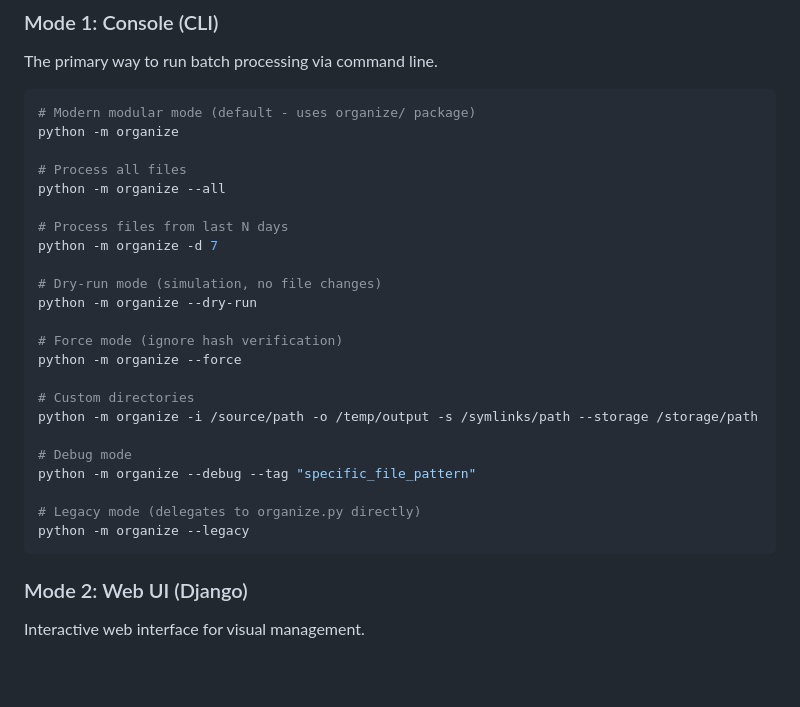
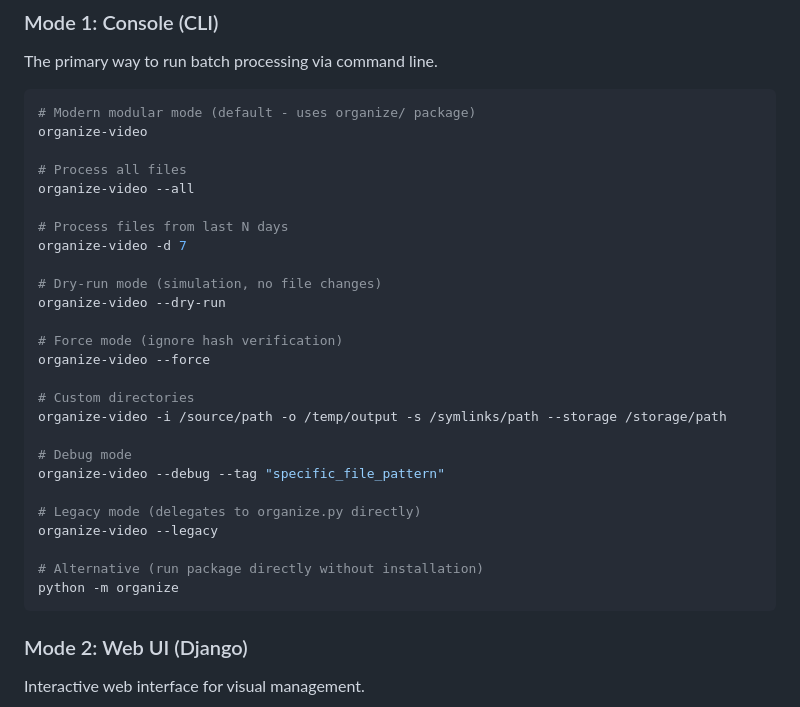
Before and after one commit to jpokinter87/organize-video, a Markdown page: CLAUDE.md, the part around the change. GitHub-like rendering; blank space fills up the shorter version.

````diff
--- a/CLAUDE.md
+++ b/CLAUDE.md
@@ -23,28 +23,31 @@ The primary way to run batch processing via command line.
 
 ```bash
 # Modern modular mode (default - uses organize/ package)
-python -m organize
+organize-video
 
 # Process all files
-python -m organize --all
+organize-video --all
 
 # Process files from last N days
-python -m organize -d 7
+organize-video -d 7
 
 # Dry-run mode (simulation, no file changes)
-python -m organize --dry-run
+organize-video --dry-run
 
 # Force mode (ignore hash verification)
-python -m organize --force
+organize-video --force
 
 # Custom directories
-python -m organize -i /source/path -o /temp/output -s /symlinks/path --storage /storage/path
+organize-video -i /source/path -o /temp/output -s /symlinks/path --storage /storage/path
 
 # Debug mode
-python -m organize --debug --tag "specific_file_pattern"
+organize-video --debug --tag "specific_file_pattern"
 
 # Legacy mode (delegates to organize.py directly)
-python -m organize --legacy
+organize-video --legacy
+
+# Alternative (run package directly without installation)
+python -m organize
 ```
 
 ### Mode 2: Web UI (Django)
````
Also changed, not shown: readme.md (+11 -8 lines).
